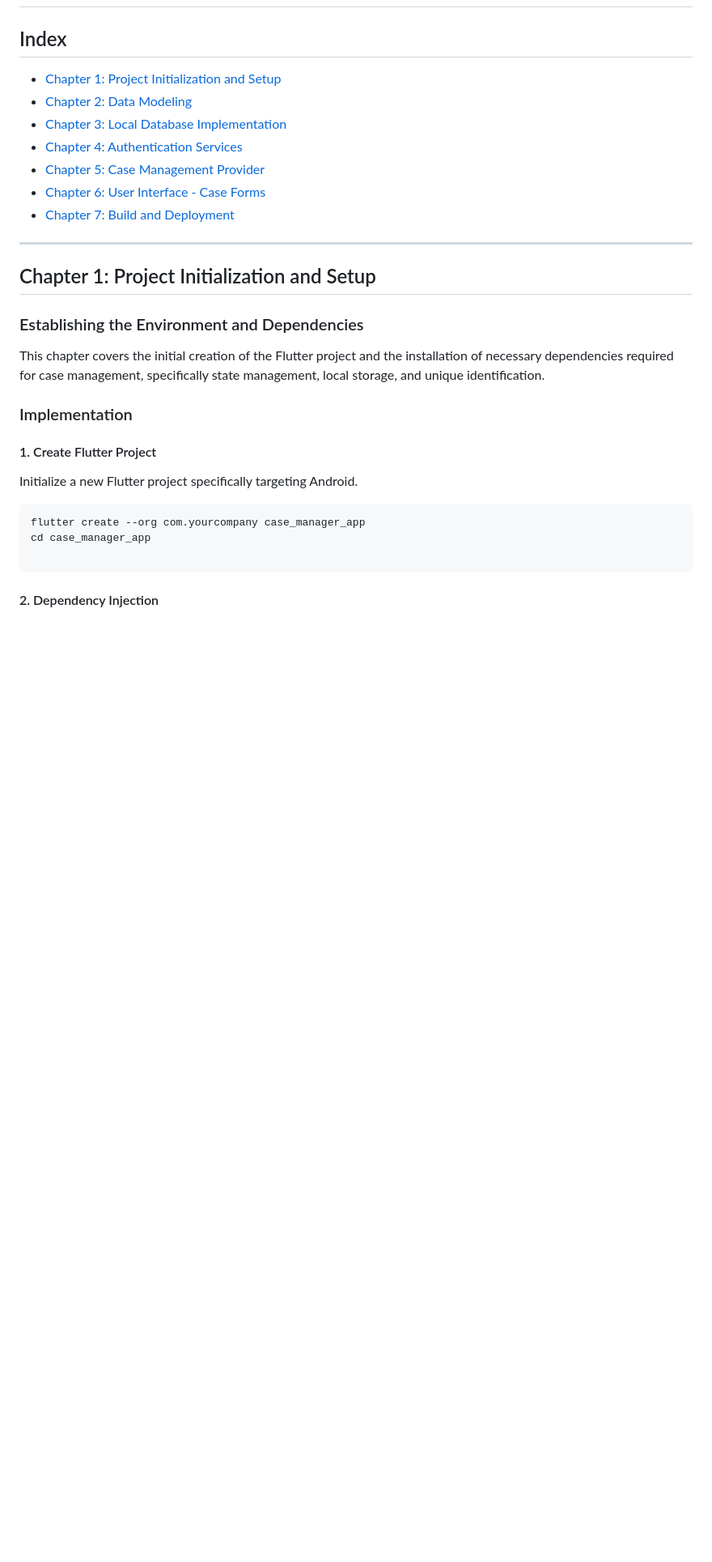
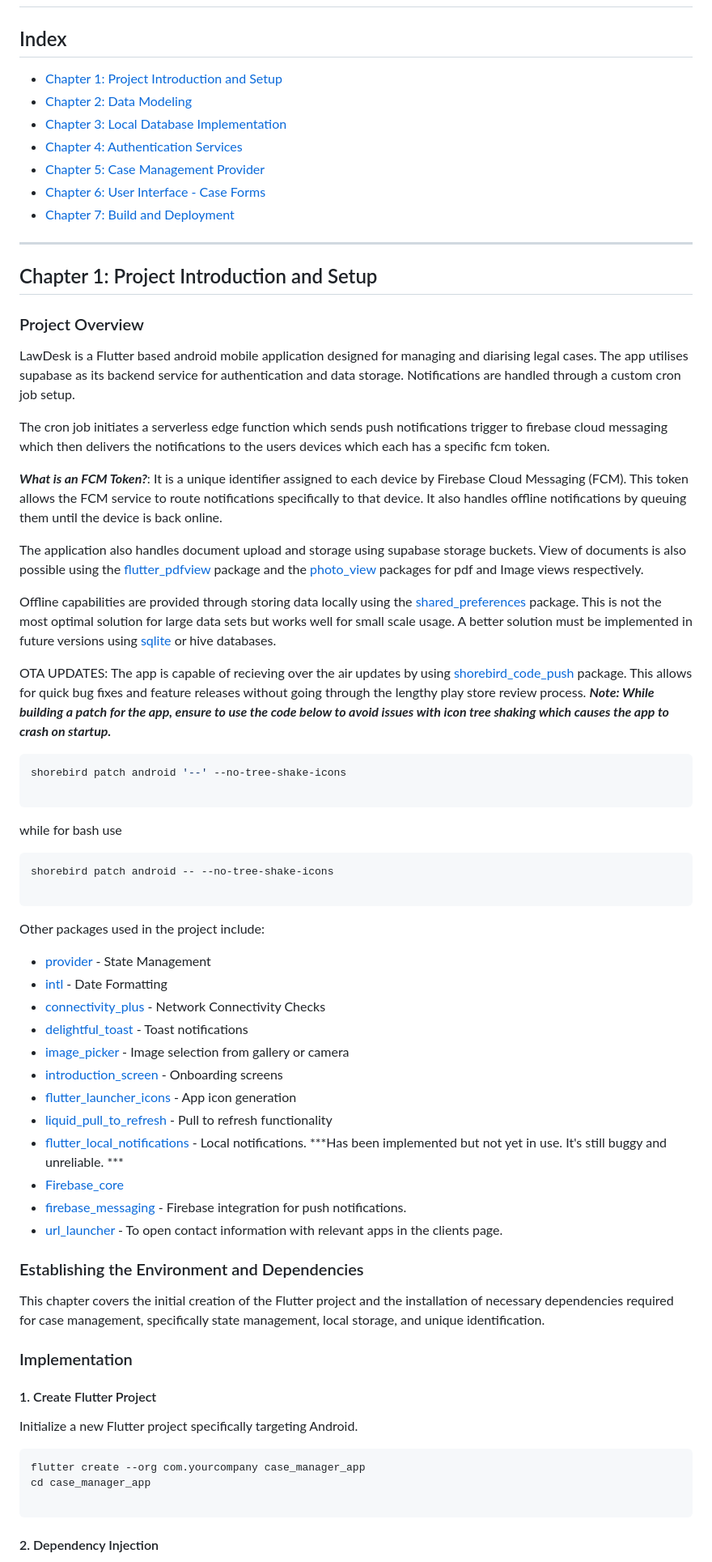
Before and after one commit to andareomondi/lawdesk, a Markdown page: documentation/documentation.md, the part around the change. Shown at 81% size. Drawn GitHub-style; blank space fills up the shorter version.

Commit message:
Feature(Documentation): Added the somewhat indepth introduction to the documentation

````diff
--- a/documentation/documentation.md
+++ b/documentation/documentation.md
@@ -5,7 +5,7 @@
 
 ## Index
 
-* [Chapter 1: Project Initialization and Setup](#chapter-1-project-initialization-and-setup)
+* [Chapter 1: Project Introduction and Setup](#chapter-1-project-introduction-and-setup)
 * [Chapter 2: Data Modeling](#chapter-2-data-modeling)
 * [Chapter 3: Local Database Implementation](#chapter-3-local-database-implementation)
 * [Chapter 4: Authentication Services](#chapter-4-authentication-services)
@@ -15,7 +15,45 @@
 
 ---
 
-## Chapter 1: Project Initialization and Setup
+## Chapter 1: Project Introduction and Setup
+
+### Project Overview
+LawDesk is a Flutter based android mobile application designed for managing and diarising legal cases. The app utilises supabase as its backend service for authentication and data storage. Notifications are handled through a custom cron job setup.
+
+The cron job initiates a serverless edge function which sends push notifications trigger to firebase cloud messaging which then delivers the notifications to the users devices which each has a specific fcm token.
+
+***What is an FCM Token?***: It is a unique identifier assigned to each device by Firebase Cloud Messaging (FCM). This token allows the FCM service to route notifications specifically to that device. It also handles offline notifications by queuing them until the device is back online.
+
+The application also handles document upload and storage using supabase storage buckets. View of documents is also possible using the [flutter_pdfview](https://pub.dev/packages/flutter_pdfview) package and the [photo_view](https://pub.dev/packages/photo_view) packages for pdf and Image views respectively.
+
+Offline capabilities are provided through storing data locally using the [shared_preferences](https://pub.dev/packages/shared_preferences) package. This is not the most optimal solution for large data sets but works well for small scale usage. A better solution must be implemented in future versions using [sqlite](https://pub.dev/packages/sqlite) or hive databases.
+
+OTA UPDATES: The app is capable of recieving over the air updates by using [shorebird_code_push](https://pub.dev/packages/shorebird_code_push) package. This allows for quick bug fixes and feature releases without going through the lengthy play store review process. ***Note: While building a patch for the app, ensure to use the code below to avoid issues with icon tree shaking which causes the app to crash on startup.***
+
+```powershell
+shorebird patch android '--' --no-tree-shake-icons
+
+```
+while for bash use
+```bash
+shorebird patch android -- --no-tree-shake-icons
+
+```
+
+Other packages used in the project include:
+* [provider](https://pub.dev/packages/provider) - State Management
+* [intl](https://pub.dev/packages/intl) - Date Formatting
+* [connectivity_plus](https://pub.dev/packages/connectivity_plus) - Network Connectivity Checks
+* [delightful_toast](https://pub.dev/packages/delightful_toast) - Toast notifications
+* [image_picker](https://pub.dev/packages/image_picker) - Image selection from gallery or camera
+* [introduction_screen](https://pub.dev/packages/introduction_screen) - Onboarding screens
+* [flutter_launcher_icons](https://pub.dev/packages/flutter_launcher_icons) - App icon generation
+* [liquid_pull_to_refresh](https://pub.dev/packages/liquid_pull_to_refresh) - Pull to refresh functionality
+* [flutter_local_notifications](https://pub.dev/packages/flutter_local_notifications) - Local notifications. ***Has been implemented but not yet in use. It's still buggy and unreliable. ***
+* [Firebase_core](https://pub.dev/packages/firebase_core)
+* [firebase_messaging](https://pub.dev/packages/firebase_messaging) - Firebase integration for push notifications.
+* [url_launcher](https://pub.dev/packages/url_launcher) - To open contact information with relevant apps in the clients page.
+
 
 ### Establishing the Environment and Dependencies
 
````
